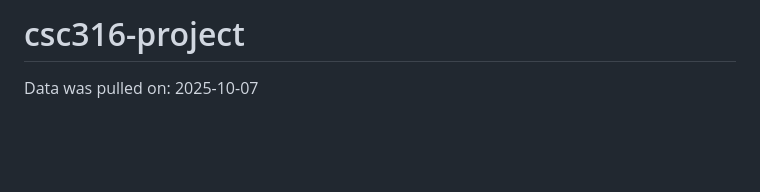
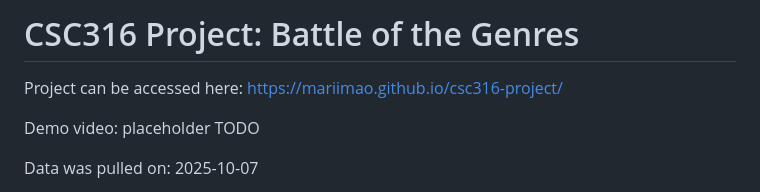
Before and after one commit to mariimao/csc316-project, a Markdown page: README.md, the part around one of its changes. Drawn GitHub-style; blank space fills up the shorter version.

Commit message:
add template for required README content

```diff
--- a/README.md
+++ b/README.md
@@ -1,4 +1,8 @@
-# csc316-project
+# CSC316 Project: Battle of the Genres
+
+Project can be accessed here: https://mariimao.github.io/csc316-project/
+
+Demo video: placeholder TODO
 
 Data was pulled on: 2025-10-07
 
```
Also changed, not shown: other parts of README.md (+8 -0 lines).
